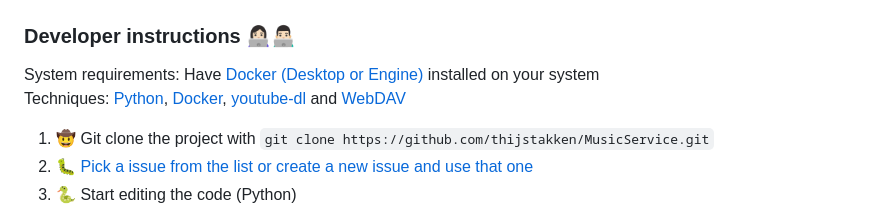
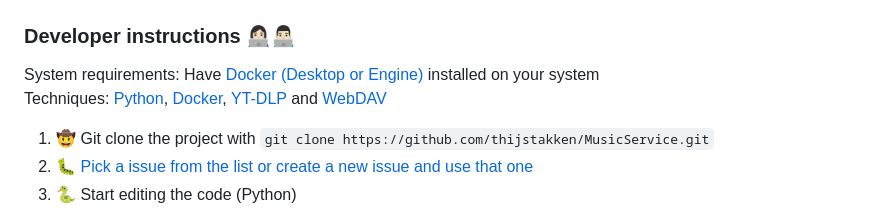
Before and after one commit to thijstakken/MusicService, a Markdown page: README.md, the part around one of its changes. GitHub-like rendering.

Commit message:
:memo: Update README.md

```diff
--- a/README.md
+++ b/README.md
@@ -209,7 +209,7 @@ Feel free to contribute, you can [submit issues here](https://github.com/thijsta
 
 ### Developer instructions 👩🏻‍💻👨🏻‍💻
 System requirements: Have [Docker (Desktop or Engine)](https://www.docker.com/) installed on your system <br/>
-Techniques: [Python](https://www.python.org/), [Docker](https://www.docker.com/), [youtube-dl](https://youtube-dl.org/) and [WebDAV](http://www.webdav.org/)
+Techniques: [Python](https://www.python.org/), [Docker](https://www.docker.com/), [YT-DLP](https://github.com/yt-dlp/yt-dlp) and [WebDAV](http://www.webdav.org/)
 
 1. 🤠 Git clone the project with `git clone https://github.com/thijstakken/MusicService.git`
 2. 🐛 [Pick a issue from the list or create a new issue and use that one](https://github.com/thijstakken/MusicService/issues)
```
Also changed, not shown: other parts of README.md (+1 -1 lines).
